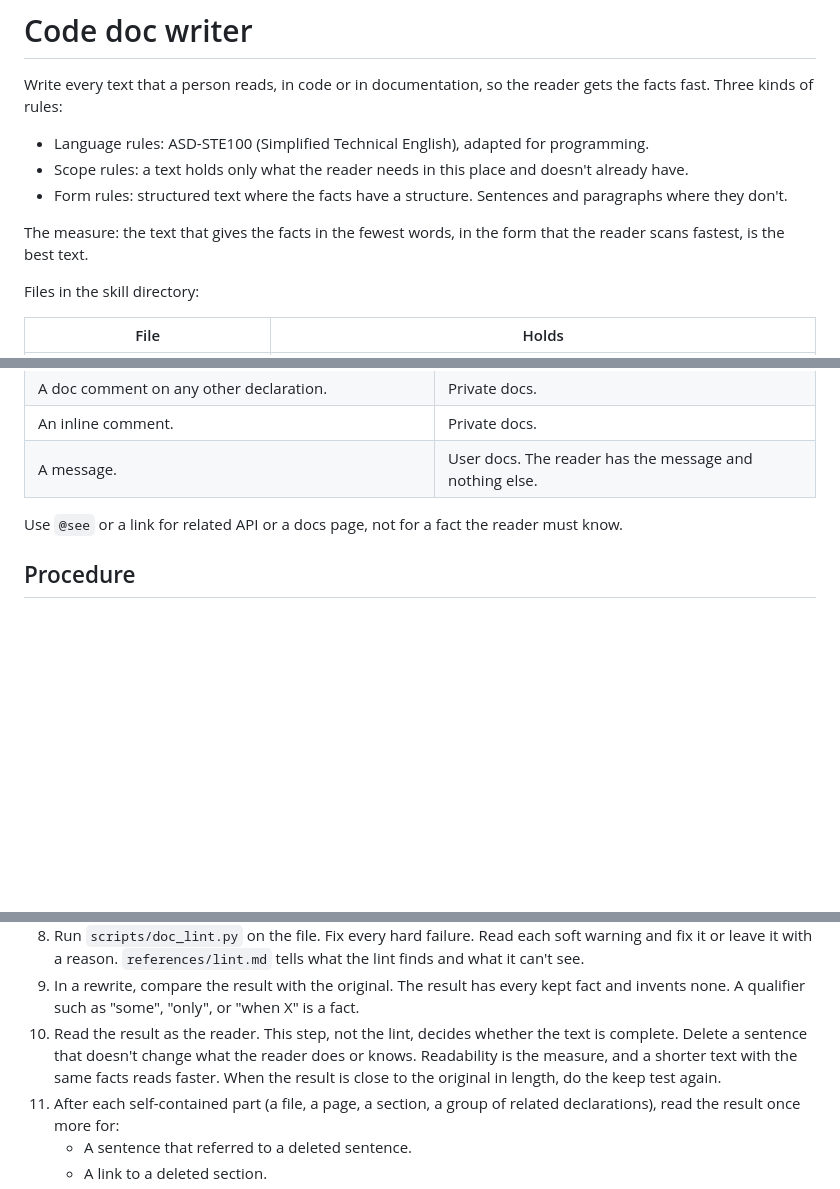
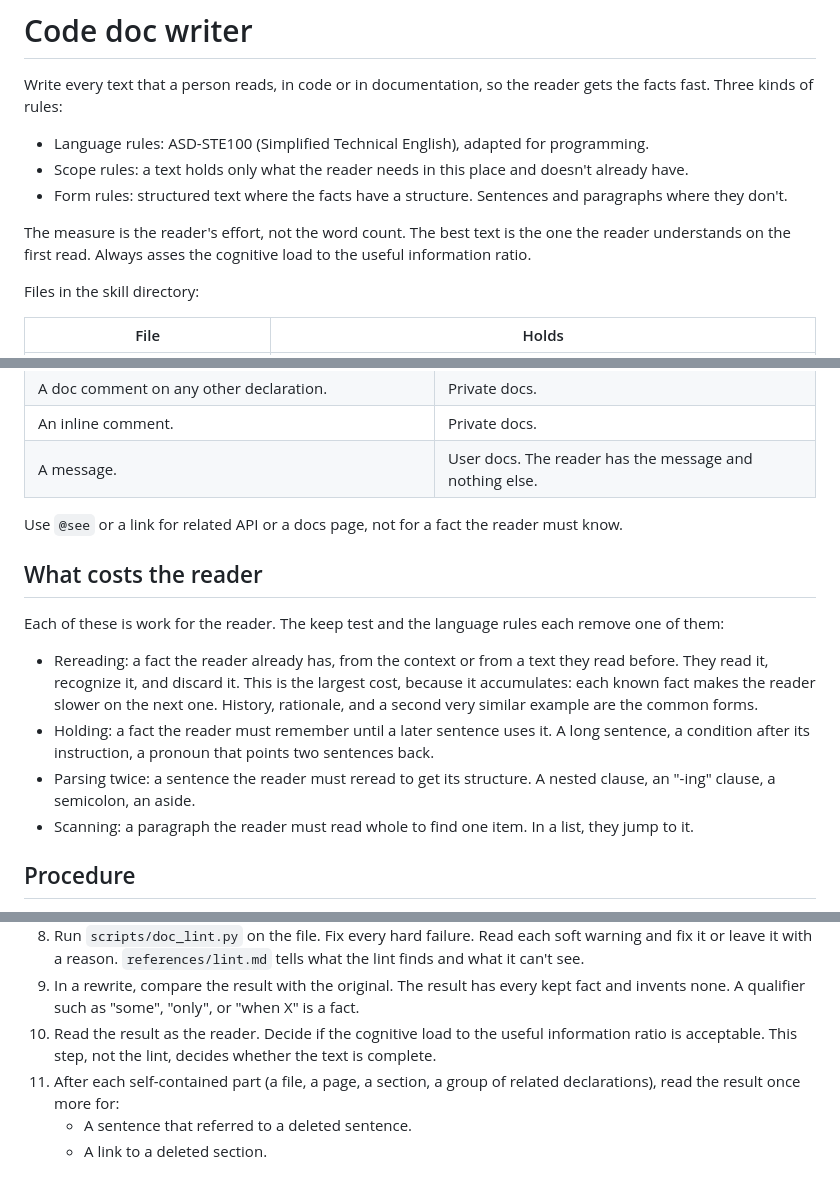
Before and after one commit to Mr3zee/code-doc-writer, a Markdown page: skills/code-doc-writer/SKILL.md, 3 parts joined by grey strips. Rendered like a GitHub page; blank space fills up the shorter version.

Commit message:
added cognitive load metric

```diff
--- a/skills/code-doc-writer/SKILL.md
+++ b/skills/code-doc-writer/SKILL.md
@@ -29,8 +29,9 @@ the reader gets the facts fast. Three kinds of rules:
 - Form rules: structured text where the facts have a structure. Sentences
   and paragraphs where they don't.
 
-The measure: the text that gives the facts in the fewest words, in the
-form that the reader scans fastest, is the best text.
+The measure is the reader's effort, not the word count. The best text
+is the one the reader understands on the first read.
+Always asses the cognitive load to the useful information ratio.
 
 Files in the skill directory:
 
@@ -99,6 +100,24 @@ Which reader a text has:
 Use `@see` or a link for related API or a docs page, not for a fact the
 reader must know.
 
+## What costs the reader
+
+Each of these is work for the reader. The keep test and the language
+rules each remove one of them:
+
+- Rereading: a fact the reader already has, from the context or from a
+  text they read before. They read it, recognize it, and discard it.
+  This is the largest cost, because it accumulates: each known fact
+  makes the reader slower on the next one. History, rationale, and a
+  second very similar example are the common forms.
+- Holding: a fact the reader must remember until a later sentence uses
+  it. A long sentence, a condition after its instruction, a pronoun that
+  points two sentences back.
+- Parsing twice: a sentence the reader must reread to get its structure.
+  A nested clause, an "-ing" clause, a semicolon, an aside.
+- Scanning: a paragraph the reader must read whole to find one item. In
+  a list, they jump to it.
+
 ## Procedure
 
 1. Read `DOCS_GUIDELINE.md` in the repository root if it exists. It holds
@@ -126,11 +145,9 @@ reader must know.
 9. In a rewrite, compare the result with the original. The result has
    every kept fact and invents none. A qualifier such as "some", "only",
    or "when X" is a fact.
-10. Read the result as the reader. This step, not the lint, decides
-    whether the text is complete. Delete a sentence that doesn't change what
-    the reader does or knows. Readability is the measure, and a shorter
-    text with the same facts reads faster. When the result is close to
-    the original in length, do the keep test again.
+10. Read the result as the reader. Decide if the cognitive load
+    to the useful information ratio is acceptable. This step, not the lint,
+    decides whether the text is complete.
 11. After each self-contained part (a file, a page, a section, a group of
     related declarations), read the result once more for:
     - A sentence that referred to a deleted sentence.
```
Also changed, not shown: other parts of skills/code-doc-writer/SKILL.md (+1 -1 lines).
